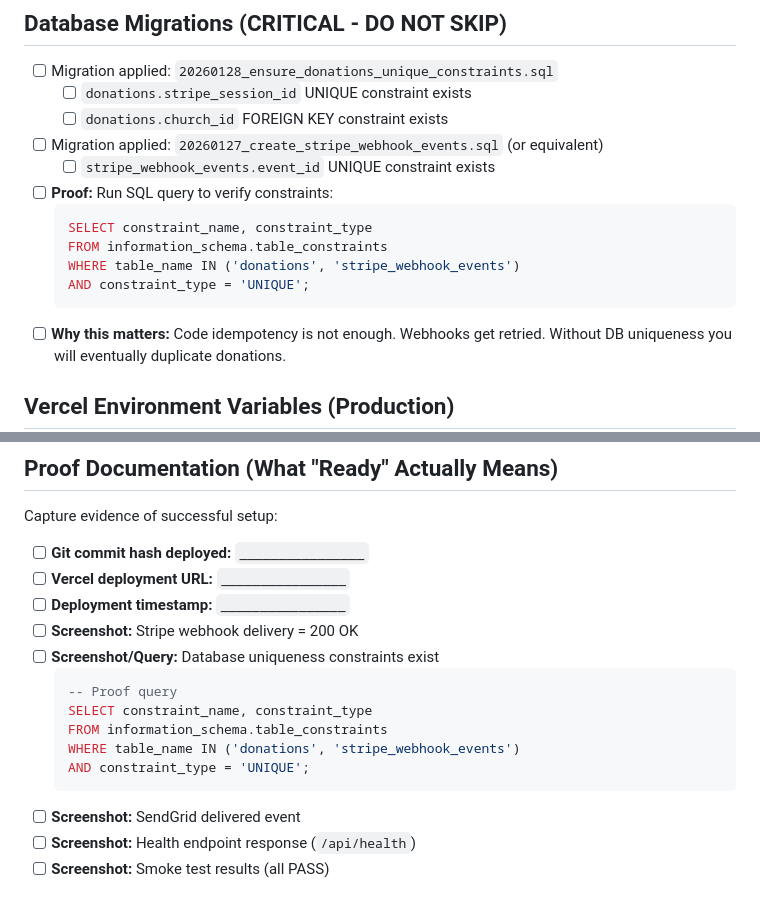
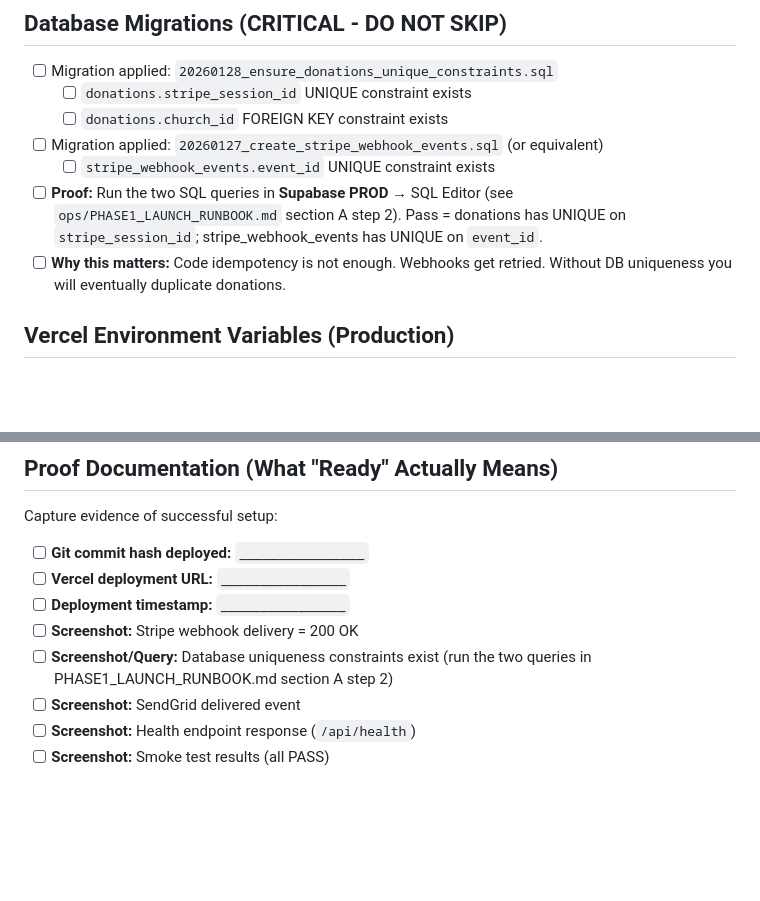
Before and after one commit to Pando11/easygiveqr-web, a Markdown page: ops/PHASE1_CHECKLIST.md, 2 parts joined by grey strips. GitHub-like rendering; blank space fills up the shorter version.

````diff
--- a/ops/PHASE1_CHECKLIST.md
+++ b/ops/PHASE1_CHECKLIST.md
@@ -21,13 +21,7 @@
   - [ ] `donations.church_id` FOREIGN KEY constraint exists
 - [ ] Migration applied: `20260127_create_stripe_webhook_events.sql` (or equivalent)
   - [ ] `stripe_webhook_events.event_id` UNIQUE constraint exists
-- [ ] **Proof:** Run SQL query to verify constraints:
-  ```sql
-  SELECT constraint_name, constraint_type
-  FROM information_schema.table_constraints
-  WHERE table_name IN ('donations', 'stripe_webhook_events')
-  AND constraint_type = 'UNIQUE';
-  ```
+- [ ] **Proof:** Run the two SQL queries in **Supabase PROD** → SQL Editor (see `ops/PHASE1_LAUNCH_RUNBOOK.md` section A step 2). Pass = donations has UNIQUE on `stripe_session_id`; stripe_webhook_events has UNIQUE on `event_id`.
 - [ ] **Why this matters:** Code idempotency is not enough. Webhooks get retried. Without DB uniqueness you will eventually duplicate donations.
 
 ## Vercel Environment Variables (Production)
@@ -151,14 +145,7 @@ Capture evidence of successful setup:
 - [ ] **Vercel deployment URL:** `________________`
 - [ ] **Deployment timestamp:** `________________`
 - [ ] **Screenshot:** Stripe webhook delivery = 200 OK
-- [ ] **Screenshot/Query:** Database uniqueness constraints exist
-  ```sql
-  -- Proof query
-  SELECT constraint_name, constraint_type
-  FROM information_schema.table_constraints
-  WHERE table_name IN ('donations', 'stripe_webhook_events')
-  AND constraint_type = 'UNIQUE';
-  ```
+- [ ] **Screenshot/Query:** Database uniqueness constraints exist (run the two queries in PHASE1_LAUNCH_RUNBOOK.md section A step 2)
 - [ ] **Screenshot:** SendGrid delivered event
 - [ ] **Screenshot:** Health endpoint response (`/api/health`)
 - [ ] **Screenshot:** Smoke test results (all PASS)
````
Also changed, not shown: ops/PHASE1_LAUNCH_RUNBOOK.md (+36 -9 lines).
